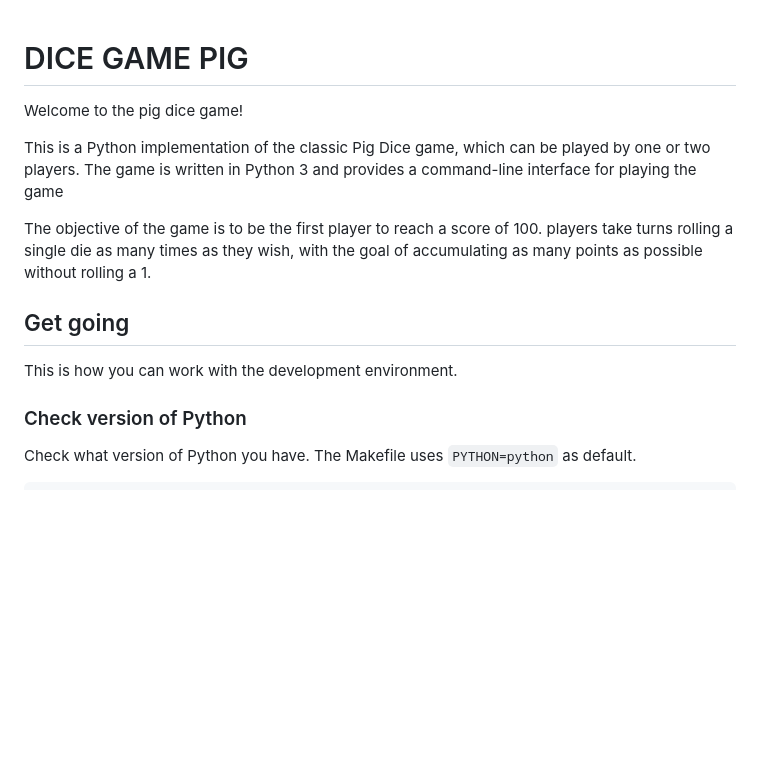
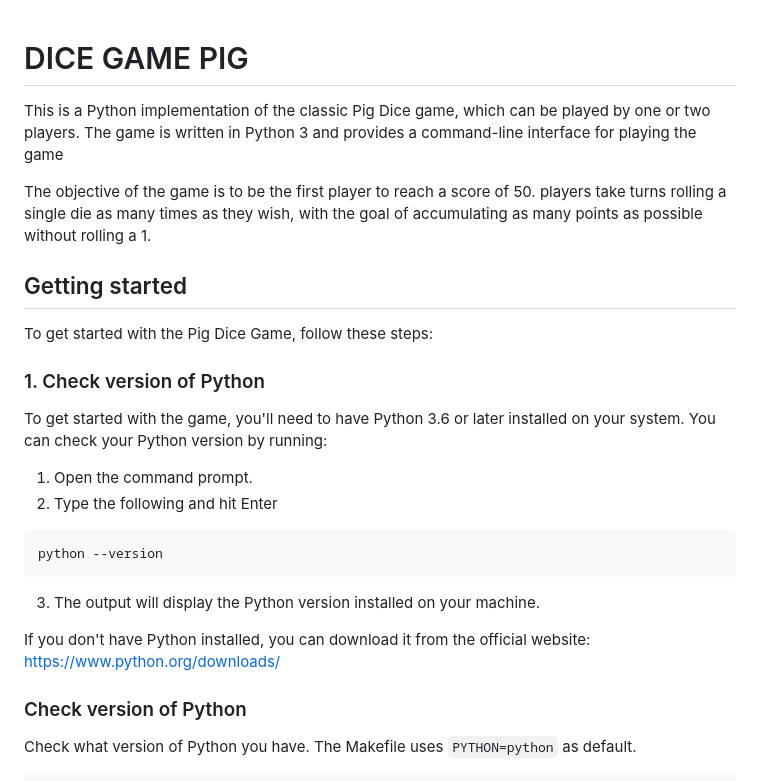
Before and after one commit to OmarZarifa/DICE-GAME, a Markdown page: README.md, the part around the change. Rendered like a GitHub page; blank space fills up the shorter version.

````diff
--- a/README.md
+++ b/README.md
@@ -1,18 +1,25 @@
 DICE GAME PIG
 ==========================
 
-Welcome to the pig dice game!
-
 This is a Python implementation of the classic Pig Dice game, which can be played by one or two players. The game is written in Python 3 and provides a command-line interface for playing the game
 
-The objective of the game is to be the first player to reach a score of 100. players take turns rolling a single die as many times as they wish, with the goal of accumulating as many points as possible without rolling a 1.
+The objective of the game is to be the first player to reach a score of 50. players take turns rolling a single die as many times as they wish, with the goal of accumulating as many points as possible without rolling a 1.
 
 
-Get going
+Getting started
 --------------------------
+To get started with the Pig Dice Game, follow these steps:
+### 1. Check version of Python
+To get started with the game, you'll need to have Python 3.6 or later installed on your system. You can check your Python version by running:
+1. Open the command prompt.
+2. Type the following and hit Enter
+```
+python --version
+```
+3. The output will display the Python version installed on your machine.
 
-This is how you can work with the development environment.
 
+If you don't have Python installed, you can download it from the official website: https://www.python.org/downloads/
 
 
 ### Check version of Python
````
